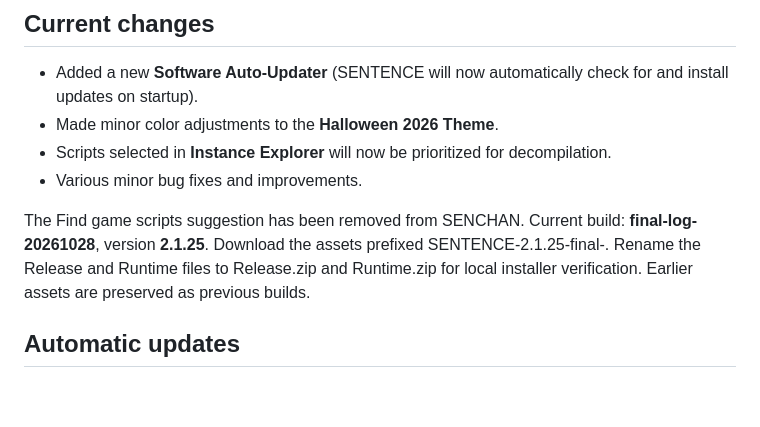
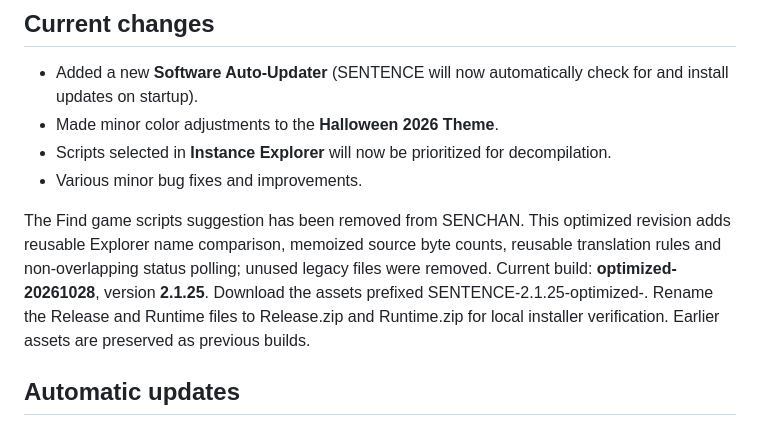
Before and after one commit to DareQPlaysRBX/Sentence-INT, a Markdown page: README.md, the part around one of its changes. Rendered like a GitHub page; blank space fills up the shorter version.

Commit message:
Point current SENTENCE downloads to optimized 2.1.25 release

```diff
--- a/README.md
+++ b/README.md
@@ -23,7 +23,7 @@ Microsoft Edge WebView2 and Microsoft Visual C++ Redistributable may be required
 - Scripts selected in **Instance Explorer** will now be prioritized for decompilation.
 - Various minor bug fixes and improvements.
 
-The Find game scripts suggestion has been removed from SENCHAN. Current build: **final-log-20261028**, version **2.1.25**. Download the assets prefixed SENTENCE-2.1.25-final-. Rename the Release and Runtime files to Release.zip and Runtime.zip for local installer verification. Earlier assets are preserved as previous builds.
+The Find game scripts suggestion has been removed from SENCHAN. This optimized revision adds reusable Explorer name comparison, memoized source byte counts, reusable translation rules and non-overlapping status polling; unused legacy files were removed. Current build: **optimized-20261028**, version **2.1.25**. Download the assets prefixed SENTENCE-2.1.25-optimized-. Rename the Release and Runtime files to Release.zip and Runtime.zip for local installer verification. Earlier assets are preserved as previous builds.
 
 ## Automatic updates
 
```
Also changed, not shown: other parts of README.md (+3 -3 lines).
